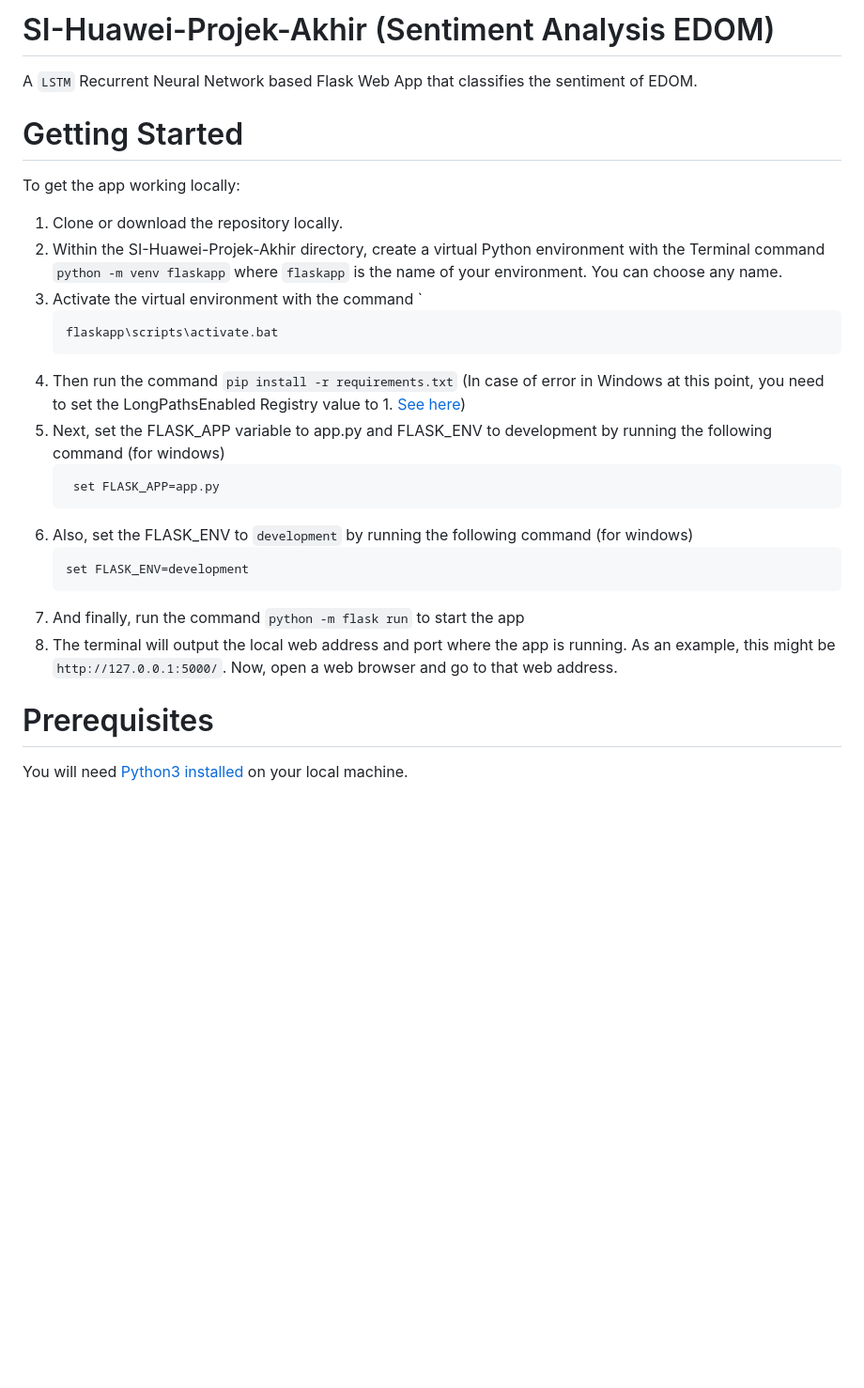
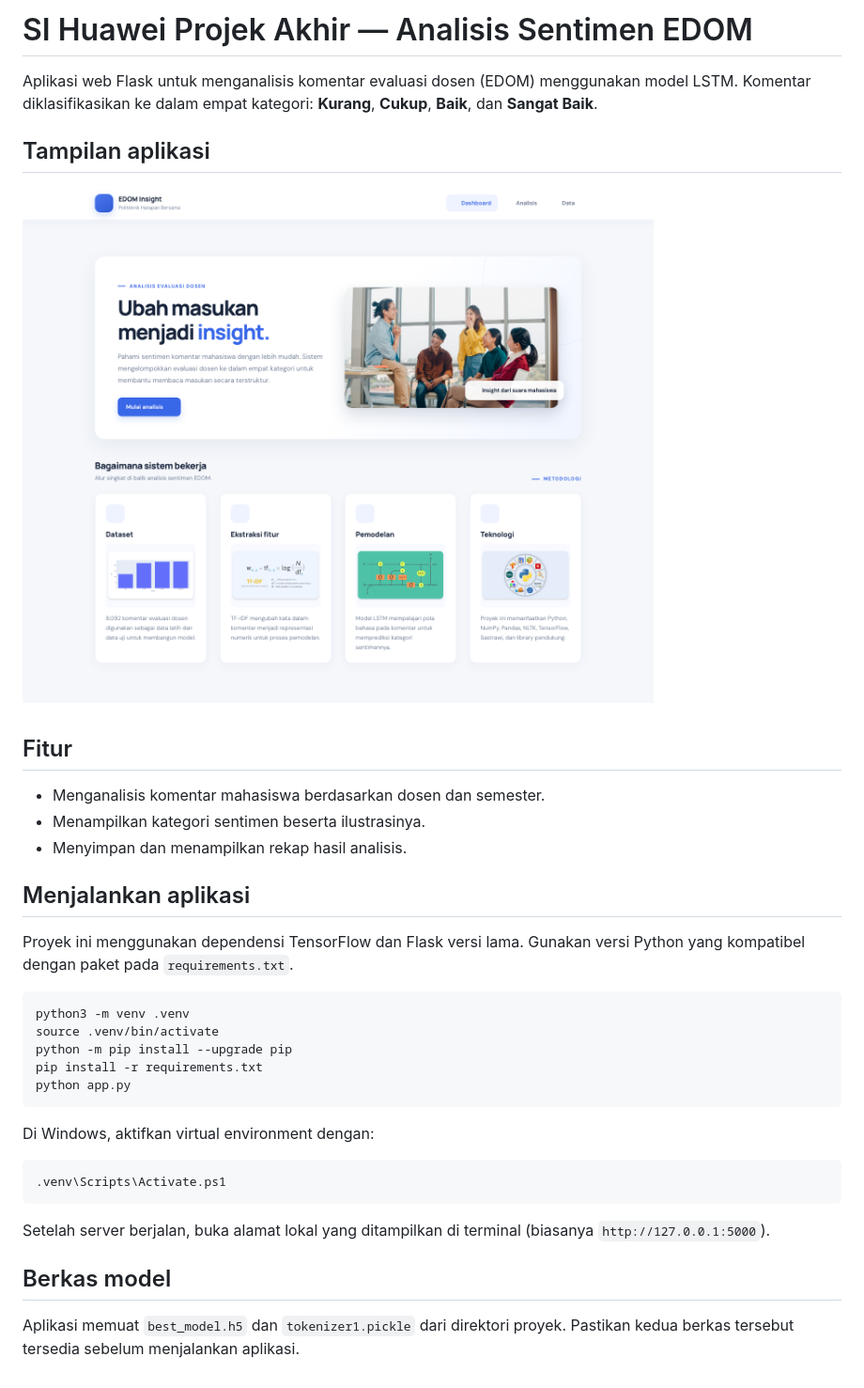
Before and after one commit to umarulkhak/SI-Huawei-Projek-Akhir, a Markdown page: README.md, the part around the change. Shown at 94% size. GitHub-like rendering; pictures changed too: static/edom-dashboard.png (added); blank space fills up the shorter version.

````diff
--- a/README.md
+++ b/README.md
@@ -1,27 +1,37 @@
-# SI-Huawei-Projek-Akhir (Sentiment Analysis EDOM)
+# SI Huawei Projek Akhir — Analisis Sentimen EDOM
 
-A `LSTM` Recurrent Neural Network based Flask Web App that classifies the sentiment of EDOM.
-# Getting Started
+Aplikasi web Flask untuk menganalisis komentar evaluasi dosen (EDOM) menggunakan model LSTM. Komentar diklasifikasikan ke dalam empat kategori: **Kurang**, **Cukup**, **Baik**, dan **Sangat Baik**.
 
-To get the app working locally:
-1. Clone or download the repository locally.
-2. Within the SI-Huawei-Projek-Akhir directory, create a virtual Python environment with the Terminal command `python -m venv flaskapp` where `flaskapp` is the name of your environment. You can choose any name.
-3. Activate the virtual environment with the command        `
-    ```bash
-    flaskapp\scripts\activate.bat
-    ```
-4. Then run the command `pip install -r requirements.txt` (In case of error in Windows at this point, you need to set the LongPathsEnabled Registry value to 1. [See here](https://stackoverflow.com/questions/54778630/could-not-install-packages-due-to-an-environmenterror-errno-2-no-such-file-or/55189256#55189256))
-5. Next, set the FLASK_APP variable to app.py and FLASK_ENV to development by running the following command (for windows)
-   ```bash
-    set FLASK_APP=app.py
-    ```
-6. Also, set the FLASK_ENV to `development` by running the following command (for windows)
-    ```bash
-    set FLASK_ENV=development
-    ```
-7. And finally, run the command `python -m flask run` to start the app
-8. The terminal will output the local web address and port where the app is running. As an example, this might be `http://127.0.0.1:5000/`. Now, open a web browser and go to that web address.
+## Tampilan aplikasi
 
-# Prerequisites
+![Dashboard EDOM Insight](static/edom-dashboard.png)
 
-You will need [Python3 installed](https://www.python.org/downloads/) on your local machine.
+## Fitur
+
+- Menganalisis komentar mahasiswa berdasarkan dosen dan semester.
+- Menampilkan kategori sentimen beserta ilustrasinya.
+- Menyimpan dan menampilkan rekap hasil analisis.
+
+## Menjalankan aplikasi
+
+Proyek ini menggunakan dependensi TensorFlow dan Flask versi lama. Gunakan versi Python yang kompatibel dengan paket pada `requirements.txt`.
+
+```bash
+python3 -m venv .venv
+source .venv/bin/activate
+python -m pip install --upgrade pip
+pip install -r requirements.txt
+python app.py
+```
+
+Di Windows, aktifkan virtual environment dengan:
+
+```powershell
+.venv\Scripts\Activate.ps1
+```
+
+Setelah server berjalan, buka alamat lokal yang ditampilkan di terminal (biasanya `http://127.0.0.1:5000`).
+
+## Berkas model
+
+Aplikasi memuat `best_model.h5` dan `tokenizer1.pickle` dari direktori proyek. Pastikan kedua berkas tersebut tersedia sebelum menjalankan aplikasi.
````
Also changed, not shown: 6 other files.
